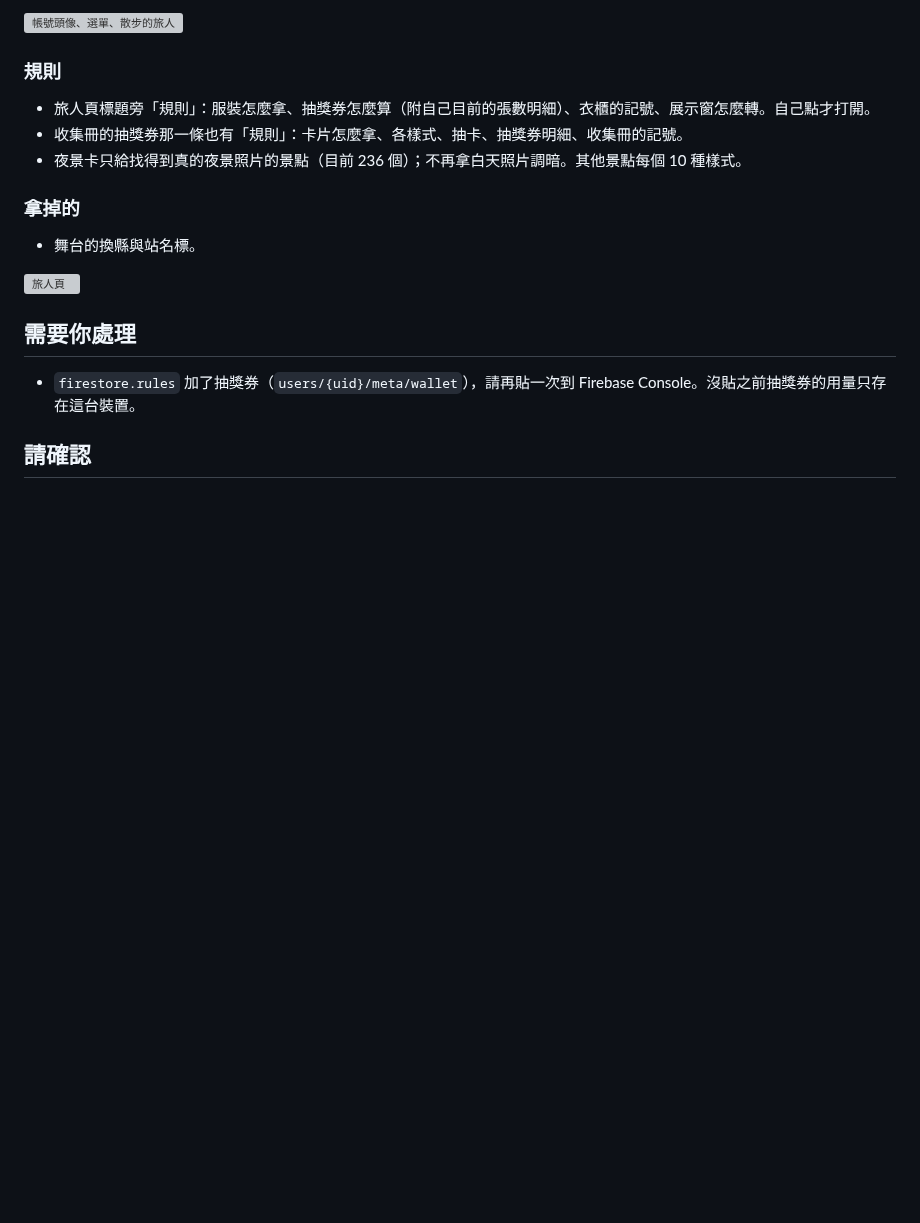
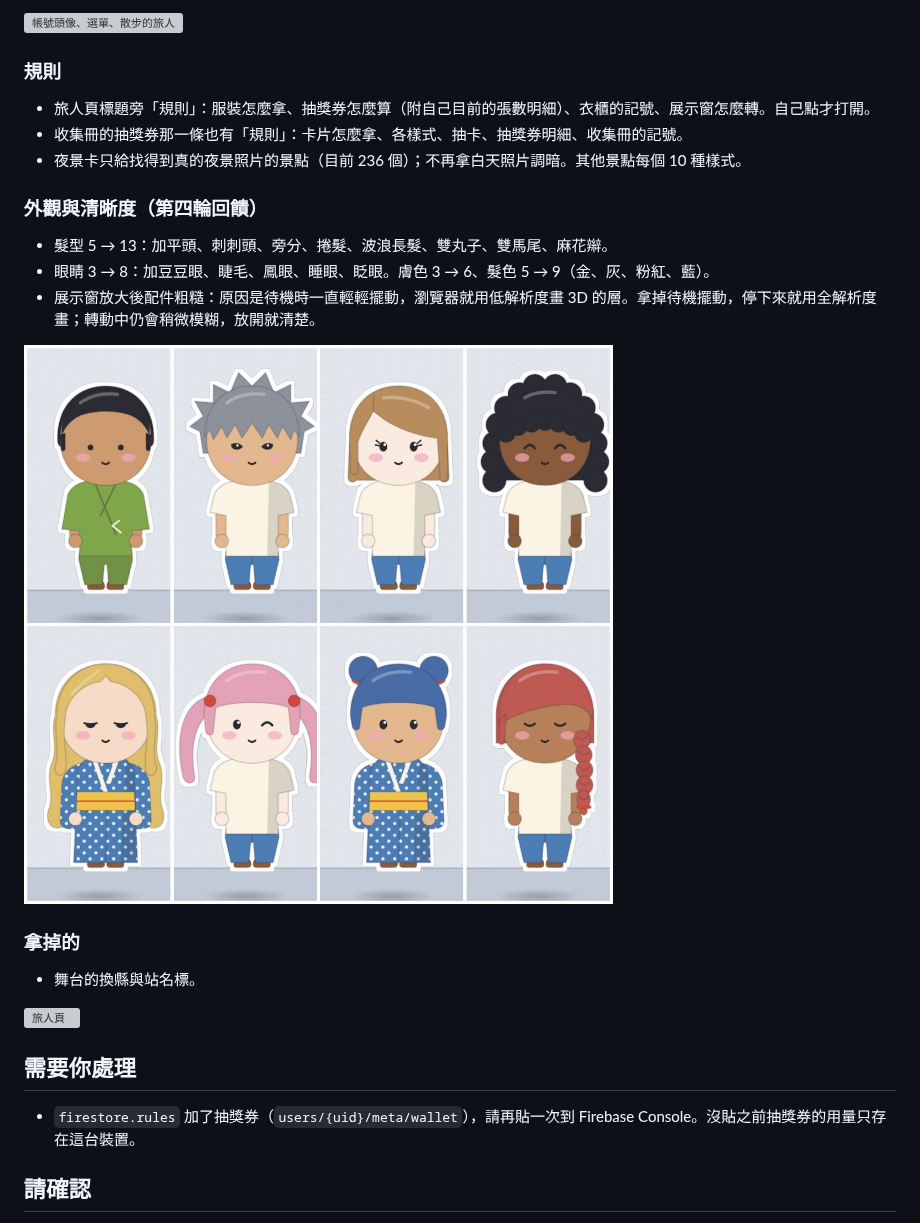
Before and after one commit to yo02741/hitomeguri, a Markdown page: docs/旅人驗收.md, the part around the change. GitHub-like rendering; pictures changed too: docs/screenshots/旅人-髮型.jpg (added); blank space fills up the shorter version; grey boxes are pictures that could not be loaded.

```diff
--- a/docs/旅人驗收.md
+++ b/docs/旅人驗收.md
@@ -42,6 +42,13 @@
 - 收集冊的抽獎券那一條也有「規則」：卡片怎麼拿、各樣式、抽卡、抽獎券明細、收集冊的記號。
 - 夜景卡只給找得到真的夜景照片的景點（目前 236 個）；不再拿白天照片調暗。其他景點每個 10 種樣式。
 
+### 外觀與清晰度（第四輪回饋）
+- 髮型 5 → 13：加平頭、刺刺頭、旁分、捲髮、波浪長髮、雙丸子、雙馬尾、麻花辮。
+- 眼睛 3 → 8：加豆豆眼、睫毛、鳳眼、睡眼、眨眼。膚色 3 → 6、髮色 5 → 9（金、灰、粉紅、藍）。
+- 展示窗放大後配件粗糙：原因是待機時一直輕輕擺動，瀏覽器就用低解析度畫 3D 的層。拿掉待機擺動，停下來就用全解析度畫；轉動中仍會稍微模糊，放開就清楚。
+
+![新的髮型](screenshots/旅人-髮型.jpg)
+
 ### 拿掉的
 - 舞台的換縣與站名標。
 
```
Also changed, not shown: DESIGN.md (+1 -1 lines), 4 other files.
